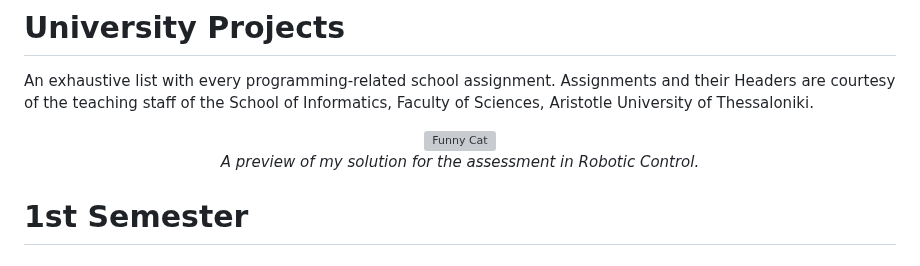
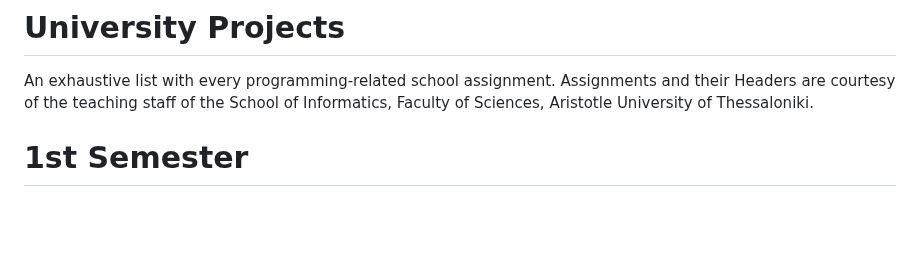
Before and after one commit to DimYfantidis/University_Projects, a Markdown page: README.md, the part around the change. Drawn GitHub-style; blank space fills up the shorter version; grey boxes are pictures that could not be loaded.

```diff
--- a/README.md
+++ b/README.md
@@ -1,11 +1,7 @@
 # University Projects
 An exhaustive list with every programming-related school assignment. Assignments and their Headers are courtesy of the teaching staff of the School of Informatics, Faculty of Sciences, Aristotle University of Thessaloniki.
 
-<p align="center">
-  <img src="./Robotic Control/1st Examination/3. Robot motion/Expedition_2024-09-0523-11-23.gif" alt="Funny Cat" width="800" height="450">
-  <br>
-  <i>A preview of my solution for the assessment in Robotic Control.</i>
-</p>
+
 
 # 1st Semester
 * ## Basic Programming Principles (C)
```
